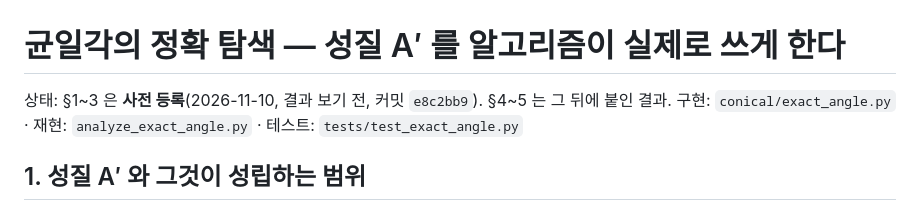
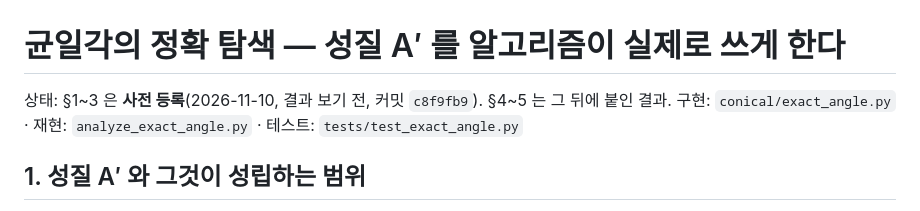
Before and after one commit to KJH-code/slicer, a Markdown page: docs/exact_angle.md, the part around the change. GitHub-like rendering.

Commit message:
docs/exact_angle: 사전 등록 커밋 해시 정정 (rebase 후)
Co-Authored-By: Claude Opus 5.5 <noreply@anthropic.com>
Claude-Session: https://claude.ai/code/session_0151diEw1kcH1J8p9PWEJCqW

```diff
--- a/docs/exact_angle.md
+++ b/docs/exact_angle.md
@@ -1,6 +1,6 @@
 # 균일각의 정확 탐색 — 성질 A′ 를 알고리즘이 실제로 쓰게 한다
 
-상태: §1~3 은 **사전 등록**(2026-11-10, 결과 보기 전, 커밋 `e8c2bb9`). §4~5 는 그 뒤에 붙인 결과.
+상태: §1~3 은 **사전 등록**(2026-11-10, 결과 보기 전, 커밋 `c8f9fb9`). §4~5 는 그 뒤에 붙인 결과.
 구현: `conical/exact_angle.py` · 재현: `analyze_exact_angle.py` · 테스트: `tests/test_exact_angle.py`
 
 ## 1. 성질 A′ 와 그것이 성립하는 범위
```
